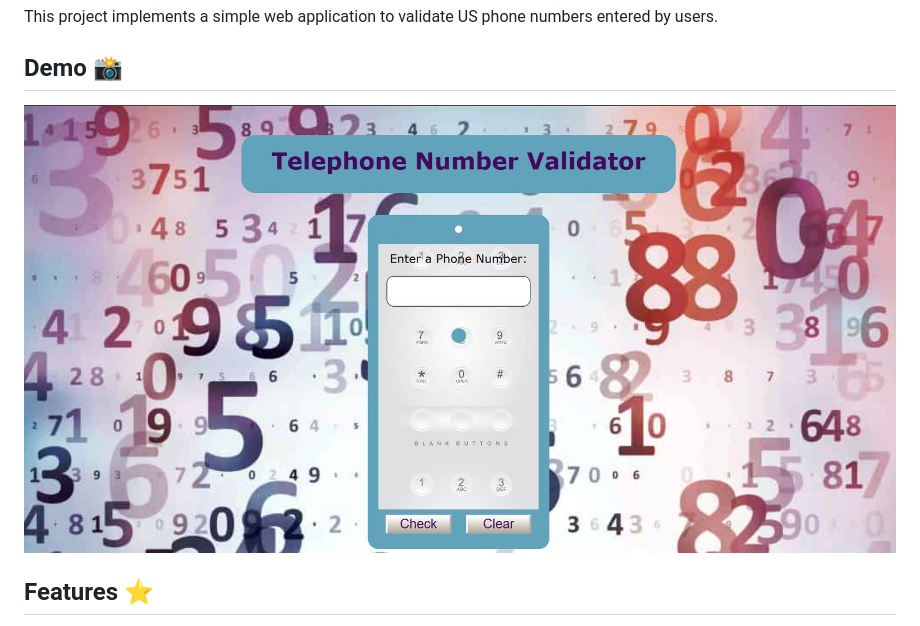
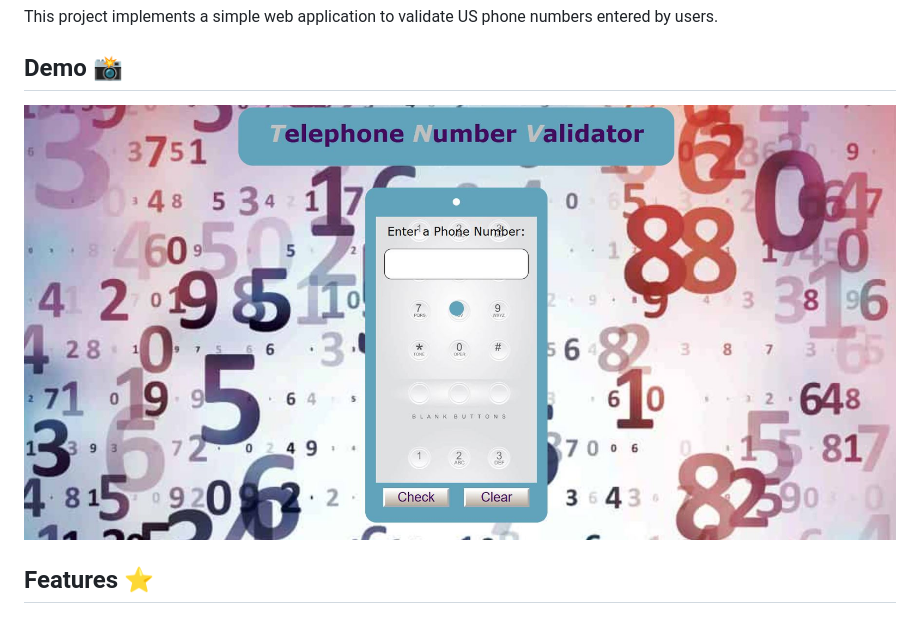
Before and after one commit to faridafaqiri/telephone-number-validator, a Markdown page: README.md, the part around the change. Rendered like a GitHub page; pictures changed too: images/Capture1.JPG (added).

Commit message:
added demo of project in readme file

```diff
--- a/README.md
+++ b/README.md
@@ -6,7 +6,7 @@ This project implements a simple web application to validate US phone numbers en
 
 ## Demo 📸
 
-![Project Demo](./images/Capture.JPG)
+![Project Demo](./images/Capture1.JPG)
 
 ## Features ⭐
 
```
